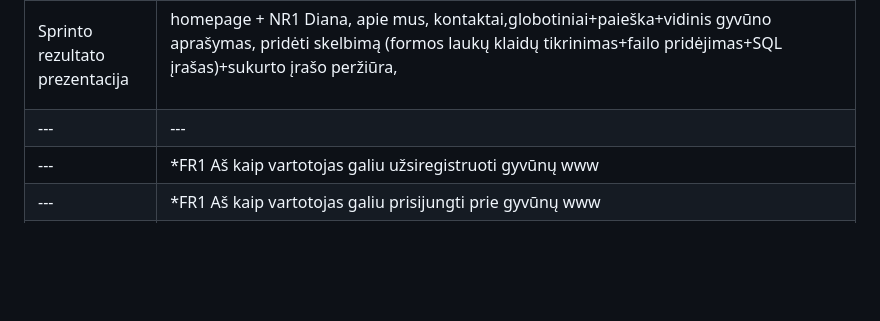
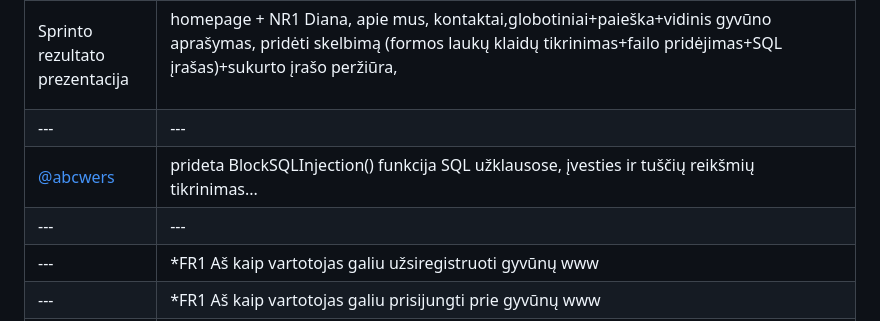
Before and after one commit to abcwers/animals, a Markdown page: README.md, the part around the change. GitHub-like rendering; folded sections open; blank space fills up the shorter version.

Commit message:
Update README.md
prideta BlockSQLInjection() funkcija SQL užklausose, įvesties ir tuščių reikšmių tikrinimas...

```diff
--- a/README.md
+++ b/README.md
@@ -125,6 +125,8 @@ NFR2. Visi veiksmai sistemoje kaupiami įvykių žurnale*
 | [@VilteBort](https://github.com/VilteBort) | Paruošti dokumentaciją vartototojui, kaip naudotis webu |
 | Sprinto rezultato prezentacija | homepage + NR1 Diana, apie mus, kontaktai,globotiniai+paieška+vidinis gyvūno aprašymas, pridėti skelbimą (formos laukų klaidų tikrinimas+failo pridėjimas+SQL įrašas)+sukurto įrašo peržiūra, <br /><br /> |
 | --- | --- |
+| [@abcwers](https://github.com/abcwers) | prideta BlockSQLInjection() funkcija SQL užklausose, įvesties ir tuščių reikšmių tikrinimas... |
+| --- | --- |
 | --- | *FR1 Aš kaip vartotojas galiu užsiregistruoti gyvūnų www |
 | --- | *FR1 Aš kaip vartotojas galiu prisijungti prie gyvūnų www |
 | --- | *FR2 Aš kaip vartotojas galiu redaguoti savo įvestą gyvūno skelbimą |
```
